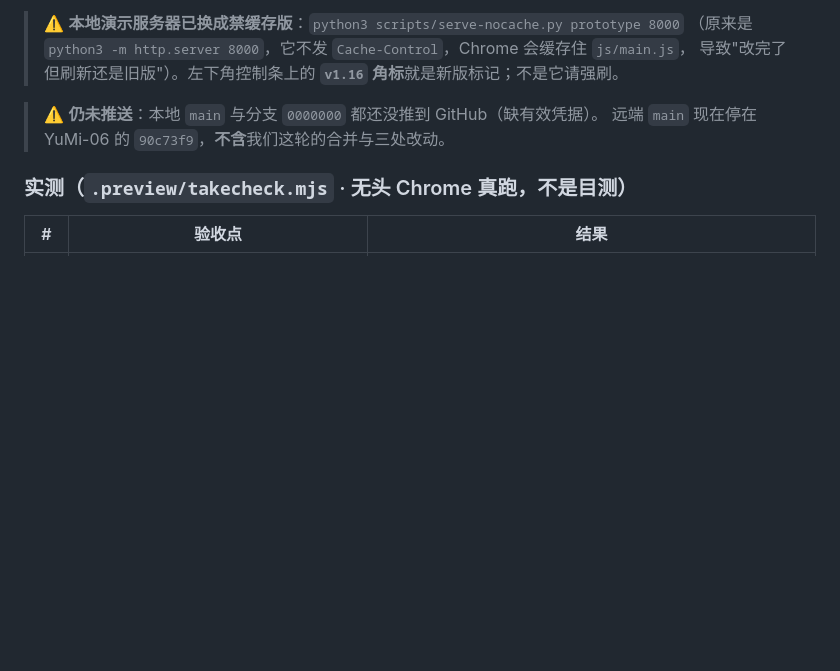
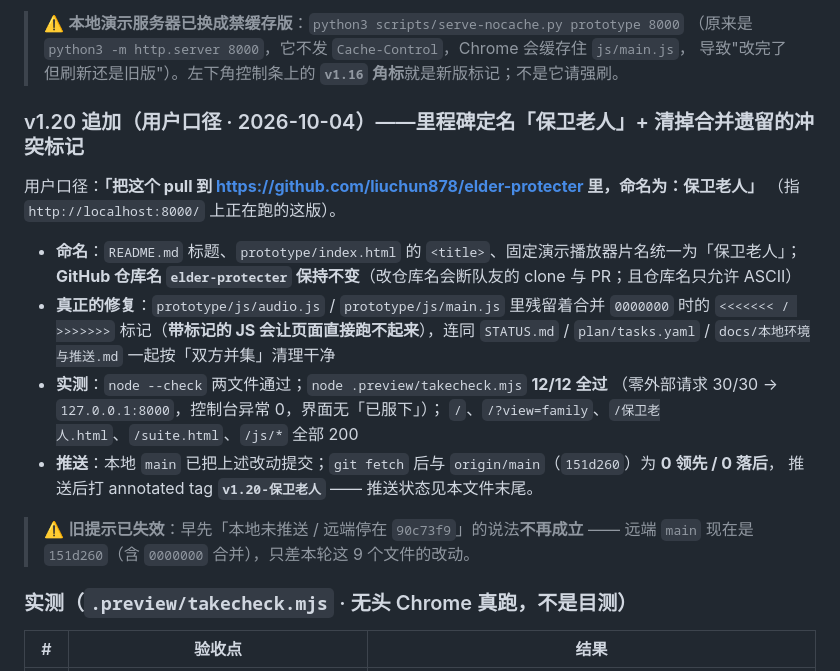
Before and after one commit to liuchun878/elder-protecter, a Markdown page: STATUS.md, the part around the change. Rendered like a GitHub page; blank space fills up the shorter version.

```diff
--- a/STATUS.md
+++ b/STATUS.md
@@ -72,8 +72,24 @@
 > （原来是 `python3 -m http.server 8000`，它不发 `Cache-Control`，Chrome 会缓存住 `js/main.js`，
 > 导致"改完了但刷新还是旧版"）。左下角控制条上的 **`v1.16` 角标**就是新版标记；不是它请强刷。
 
-> ⚠️ **仍未推送**：本地 `main` 与分支 `0000000` 都还没推到 GitHub（缺有效凭据）。
-> 远端 `main` 现在停在 YuMi-06 的 `90c73f9`，**不含**我们这轮的合并与三处改动。
+### v1.20 追加（用户口径 · 2026-10-04）——里程碑定名「保卫老人」+ 清掉合并遗留的冲突标记
+
+用户口径：**「把这个 pull 到 https://github.com/liuchun878/elder-protecter 里，命名为：保卫老人」**
+（指 `http://localhost:8000/` 上正在跑的这版）。
+
+- **命名**：`README.md` 标题、`prototype/index.html` 的 `<title>`、固定演示播放器片名统一为「保卫老人」；
+  **GitHub 仓库名 `elder-protecter` 保持不变**（改仓库名会断队友的 clone 与 PR；且仓库名只允许 ASCII）
+- **真正的修复**：`prototype/js/audio.js` / `prototype/js/main.js` 里残留着合并 `0000000` 时的
+  `<<<<<<< / >>>>>>>` 标记（**带标记的 JS 会让页面直接跑不起来**），连同 `STATUS.md` / `plan/tasks.yaml` /
+  `docs/本地环境与推送.md` 一起按「双方并集」清理干净
+- **实测**：`node --check` 两文件通过；`node .preview/takecheck.mjs` **12/12 全过**
+  （零外部请求 30/30 → `127.0.0.1:8000`，控制台异常 0，界面无「已服下」）；
+  `/`、`/?view=family`、`/保卫老人.html`、`/suite.html`、`/js/*` 全部 200
+- **推送**：本地 `main` 已把上述改动提交；`git fetch` 后与 `origin/main`（`151d260`）为 **0 领先 / 0 落后**，
+  推送后打 annotated tag **`v1.20-保卫老人`** —— 推送状态见本文件末尾。
+
+> ⚠️ **旧提示已失效**：早先「本地未推送 / 远端停在 `90c73f9`」的说法**不再成立** ——
+> 远端 `main` 现在是 `151d260`（含 `0000000` 合并），只差本轮这 9 个文件的改动。
 
 ### 实测（`.preview/takecheck.mjs` · 无头 Chrome 真跑，不是目测）
 
```
Also changed, not shown: CHANGELOG.md (+49 -0 lines).
